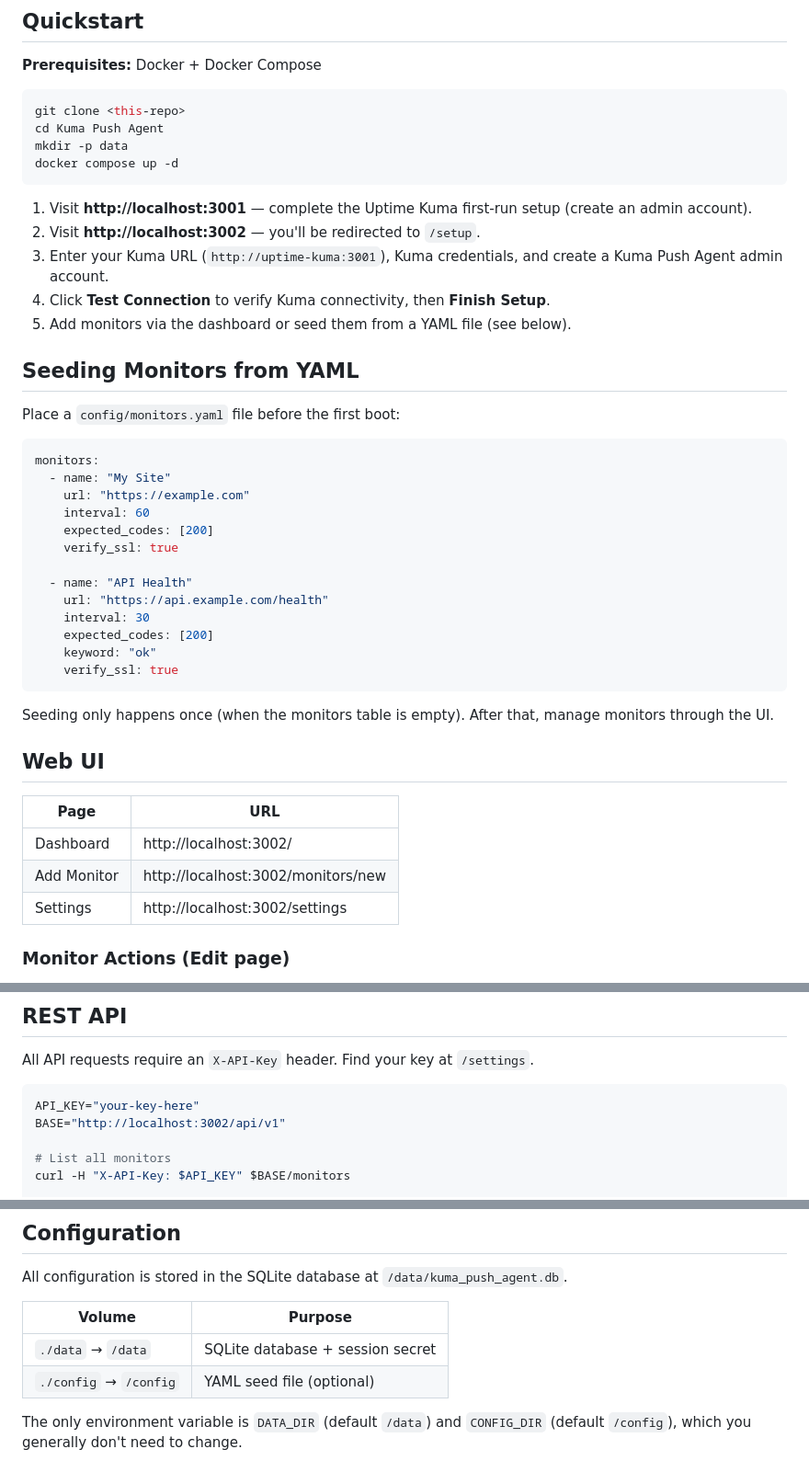
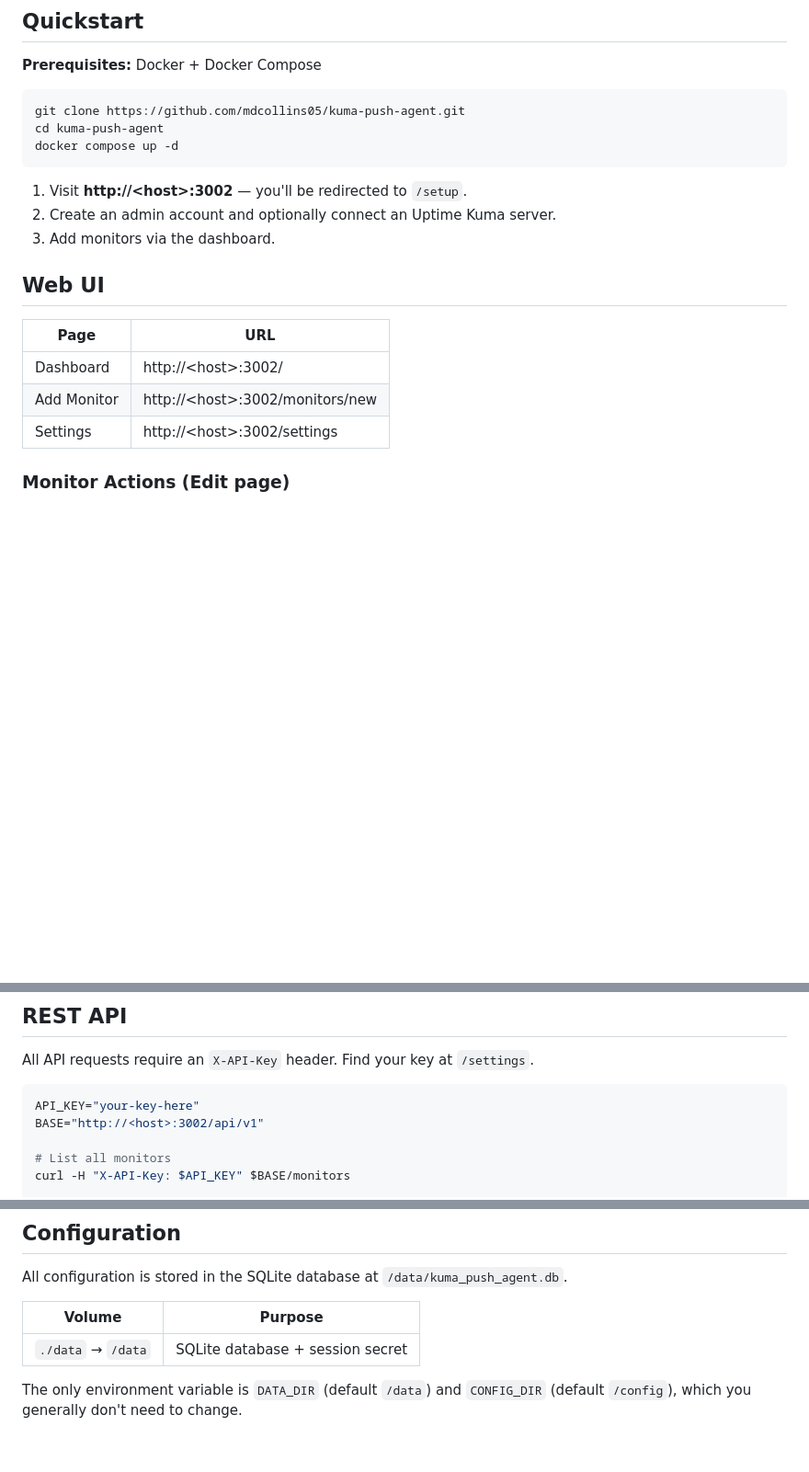
Before and after one commit to mdcollins05/kuma-push-agent, a Markdown page: README.md, 3 parts joined by grey strips. Shown at 92% size. GitHub-like rendering; blank space fills up the shorter version.

Commit message:
docs: simplify quickstart, use generic host URLs, remove seeding section

````diff
--- a/README.md
+++ b/README.md
@@ -16,47 +16,22 @@ A Dockerized remote health-check agent for [Uptime Kuma](https://github.com/loui
 **Prerequisites:** Docker + Docker Compose
 
 ```bash
-git clone <this-repo>
-cd Kuma Push Agent
-mkdir -p data
+git clone https://github.com/mdcollins05/kuma-push-agent.git
+cd kuma-push-agent
 docker compose up -d
 ```
 
-1. Visit **http://localhost:3001** — complete the Uptime Kuma first-run setup (create an admin account).
-2. Visit **http://localhost:3002** — you'll be redirected to `/setup`.
-3. Enter your Kuma URL (`http://uptime-kuma:3001`), Kuma credentials, and create a Kuma Push Agent admin account.
-4. Click **Test Connection** to verify Kuma connectivity, then **Finish Setup**.
-5. Add monitors via the dashboard or seed them from a YAML file (see below).
-
-## Seeding Monitors from YAML
-
-Place a `config/monitors.yaml` file before the first boot:
-
-```yaml
-monitors:
-  - name: "My Site"
-    url: "https://example.com"
-    interval: 60
-    expected_codes: [200]
-    verify_ssl: true
-
-  - name: "API Health"
-    url: "https://api.example.com/health"
-    interval: 30
-    expected_codes: [200]
-    keyword: "ok"
-    verify_ssl: true
-```
-
-Seeding only happens once (when the monitors table is empty). After that, manage monitors through the UI.
+1. Visit **http://&lt;host&gt;:3002** — you'll be redirected to `/setup`.
+2. Create an admin account and optionally connect an Uptime Kuma server.
+3. Add monitors via the dashboard.
 
 ## Web UI
 
 | Page | URL |
 |---|---|
-| Dashboard | http://localhost:3002/ |
-| Add Monitor | http://localhost:3002/monitors/new |
-| Settings | http://localhost:3002/settings |
+| Dashboard | http://&lt;host&gt;:3002/ |
+| Add Monitor | http://&lt;host&gt;:3002/monitors/new |
+| Settings | http://&lt;host&gt;:3002/settings |
 
 ### Monitor Actions (Edit page)
 
@@ -72,7 +47,7 @@ All API requests require an `X-API-Key` header. Find your key at `/settings`.
 
 ```bash
 API_KEY="your-key-here"
-BASE="http://localhost:3002/api/v1"
+BASE="http://<host>:3002/api/v1"
 
 # List all monitors
 curl -H "X-API-Key: $API_KEY" $BASE/monitors
@@ -101,7 +76,6 @@ All configuration is stored in the SQLite database at `/data/kuma_push_agent.db`
 | Volume | Purpose |
 |---|---|
 | `./data` → `/data` | SQLite database + session secret |
-| `./config` → `/config` | YAML seed file (optional) |
 
 The only environment variable is `DATA_DIR` (default `/data`) and `CONFIG_DIR` (default `/config`), which you generally don't need to change.
 
````
